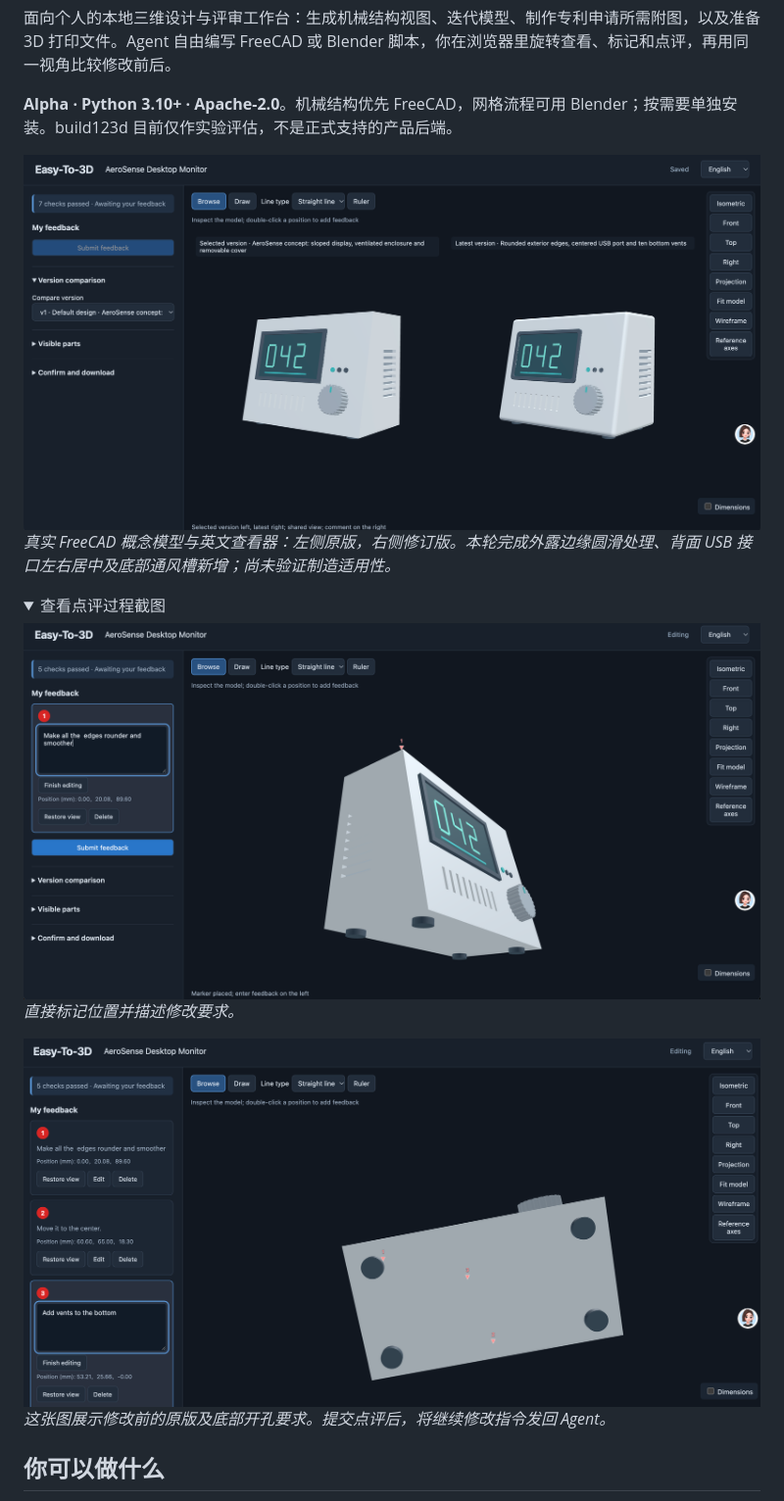
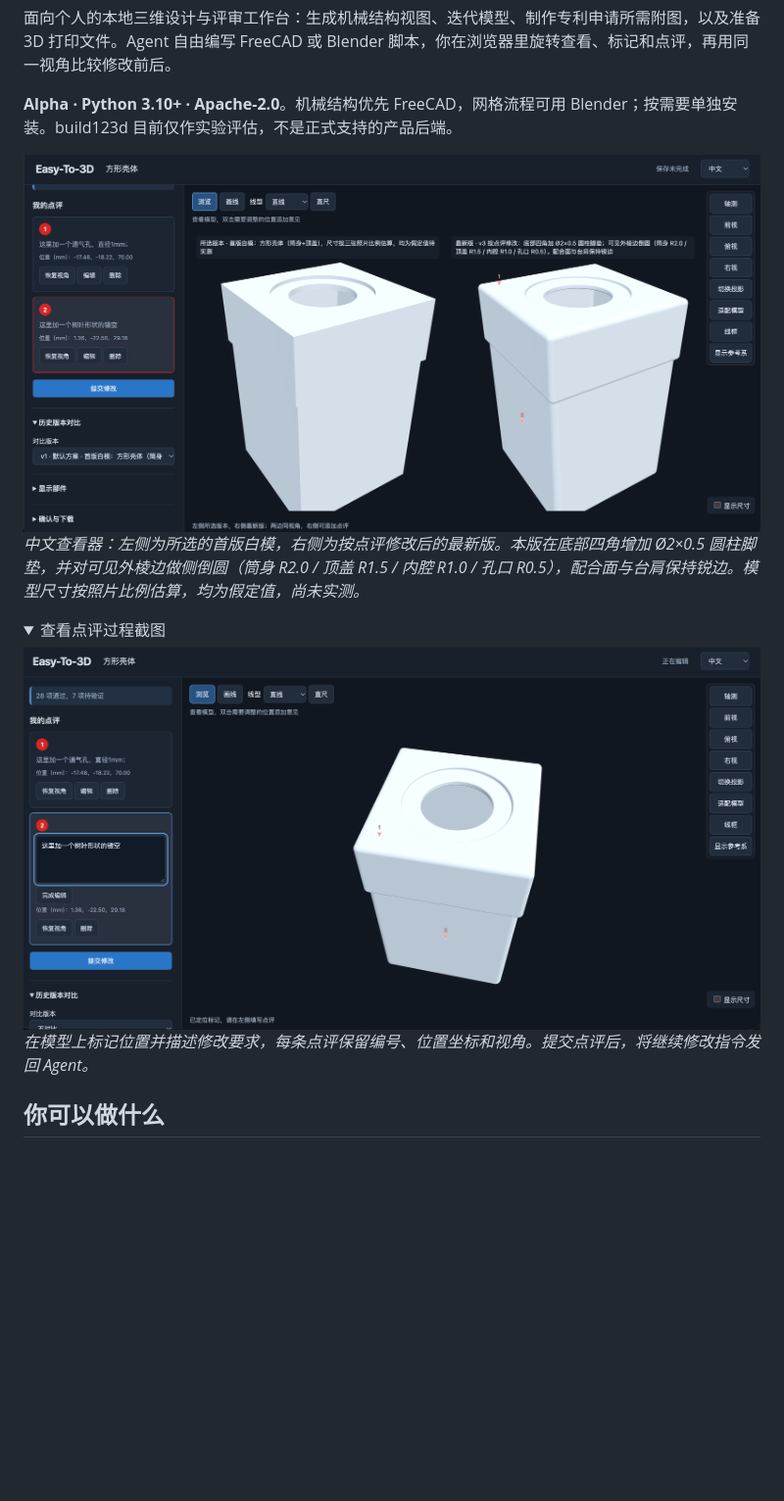
Before and after one commit to gyf2026/Easy-To-3D, a Markdown page: README.zh-CN.md, the part around the change. Shown at 98% size. GitHub-like rendering; pictures changed too: docs/images/square-enclosure-comparison.png (added), docs/images/square-enclosure-feedback.png (added); folded sections open; blank space fills up the shorter version.

Commit message:
Use Chinese-UI screenshots on the Chinese homepage
- Replace the English-viewer screenshots on README.zh-CN.md with a Chinese
  viewer pair for the square-enclosure demo: revision comparison plus the
  feedback that produced it.
- Add docs/images/square-enclosure-comparison.png and
  docs/images/square-enclosure-feedback.png.
- Add both to MANIFEST.in and the release allowlist so the packaged Chinese
  README keeps working image links.
- README.md keeps the AeroSense screenshots and is unchanged.

```diff
--- a/README.zh-CN.md
+++ b/README.zh-CN.md
@@ -8,17 +8,14 @@
 
 **Alpha · Python 3.10+ · Apache-2.0**。机械结构优先 FreeCAD，网格流程可用 Blender；按需要单独安装。build123d 目前仅作实验评估，不是正式支持的产品后端。
 
-![AeroSense 原版与 Agent 修订版同视角对比](docs/images/aerosense-comparison.png)
-*真实 FreeCAD 概念模型与英文查看器：左侧原版，右侧修订版。本轮完成外露边缘圆滑处理、背面 USB 接口左右居中及底部通风槽新增；尚未验证制造适用性。*
+![方形壳体首版与按点评修改后的版本同视角对比](docs/images/square-enclosure-comparison.png)
+*中文查看器：左侧为所选的首版白模，右侧为按点评修改后的最新版。本版在底部四角增加 Ø2×0.5 圆柱脚垫，并对可见外棱边做侧倒圆（筒身 R2.0 / 顶盖 R1.5 / 内腔 R1.0 / 孔口 R0.5），配合面与台肩保持锐边。模型尺寸按照片比例估算，均为假定值，尚未实测。*
 
 <details>
 <summary>查看点评过程截图</summary>
 
-![在外壳边缘标记并提出圆滑处理意见](docs/images/aerosense-feedback.png)
-*直接标记位置并描述修改要求。*
-
-![在原版底面标记并要求增加通风槽](docs/images/aerosense-bottom-feedback.png)
-*这张图展示修改前的原版及底部开孔要求。提交点评后，将继续修改指令发回 Agent。*
+![在方形壳体上定位标记并填写修改意见](docs/images/square-enclosure-feedback.png)
+*在模型上标记位置并描述修改要求，每条点评保留编号、位置坐标和视角。提交点评后，将继续修改指令发回 Agent。*
 
 </details>
 
```
Also changed, not shown: 2 other files.
